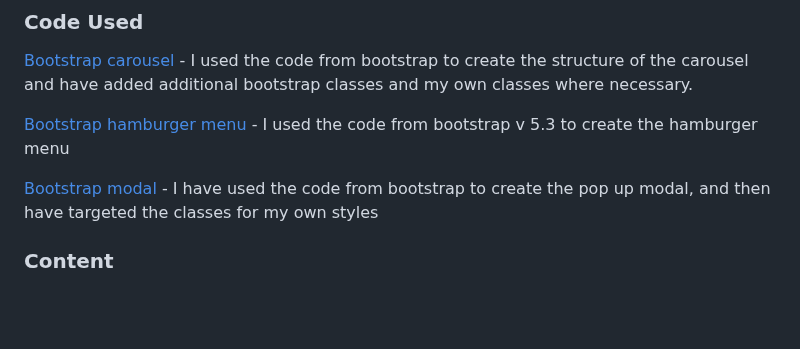
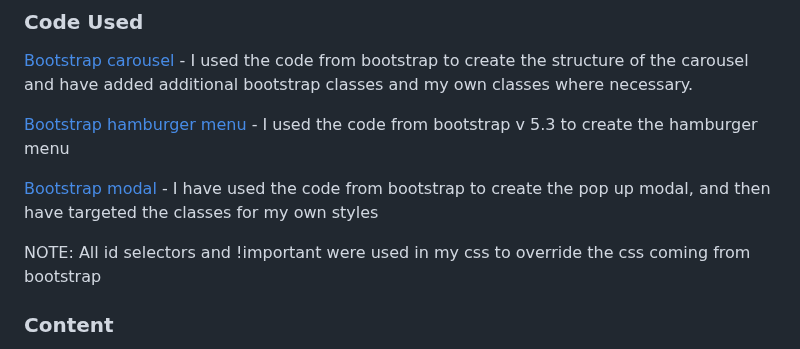
Before and after one commit to Craig-Hudson/The-SmokeHouse, a Markdown page: README.md, the part around one of its changes. Rendered like a GitHub page; blank space fills up the shorter version.

```diff
--- a/README.md
+++ b/README.md
@@ -286,6 +286,8 @@ Full testing was done on the following browsers:
 
 [Bootstrap modal](https://getbootstrap.com/docs/5.3/components/modal/#how-it-works "Bootstrap Modal") - I have used the code from bootstrap to create the pop up modal, and then have targeted the classes for my own styles
 
+NOTE: All id selectors and !important were used in my css to override the css coming from bootstrap
+
 ### Content
 
 The use of the bootstrap library was used to create the carousel,hamburger menu and the modal thats used reservation booking form.
```
Also changed, not shown: other parts of README.md (+4 -4 lines).
